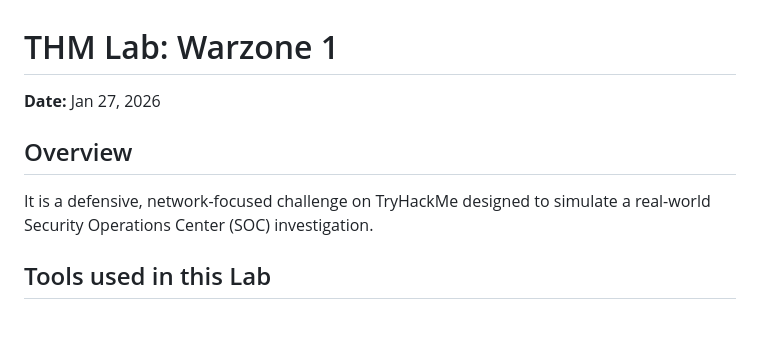
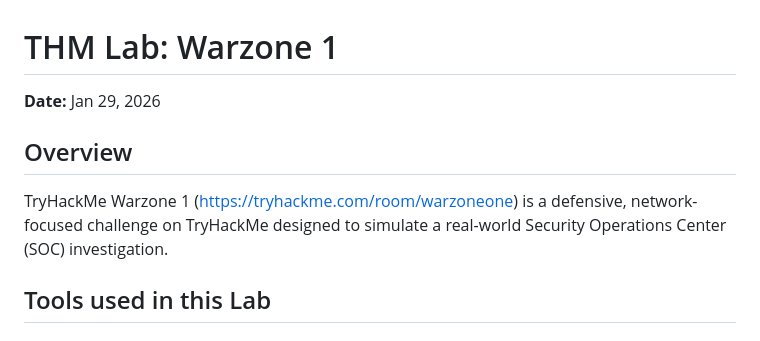
Before and after one commit to sahoo-sk/home, a Markdown page: posts/THM-warzone-1.md, the part around the change. GitHub-like rendering.

```diff
--- a/posts/THM-warzone-1.md
+++ b/posts/THM-warzone-1.md
@@ -1,8 +1,8 @@
 # THM Lab: Warzone 1
-**Date:** Jan 27, 2026
+**Date:** Jan 29, 2026
 
 ## Overview
-It is a defensive, network-focused challenge on TryHackMe designed to simulate a real-world Security Operations Center (SOC) investigation.
+TryHackMe Warzone 1 (https://tryhackme.com/room/warzoneone) is a defensive, network-focused challenge on TryHackMe designed to simulate a real-world Security Operations Center (SOC) investigation.
 
 ## Tools used in this Lab
 ### Brim (Zui)
```
